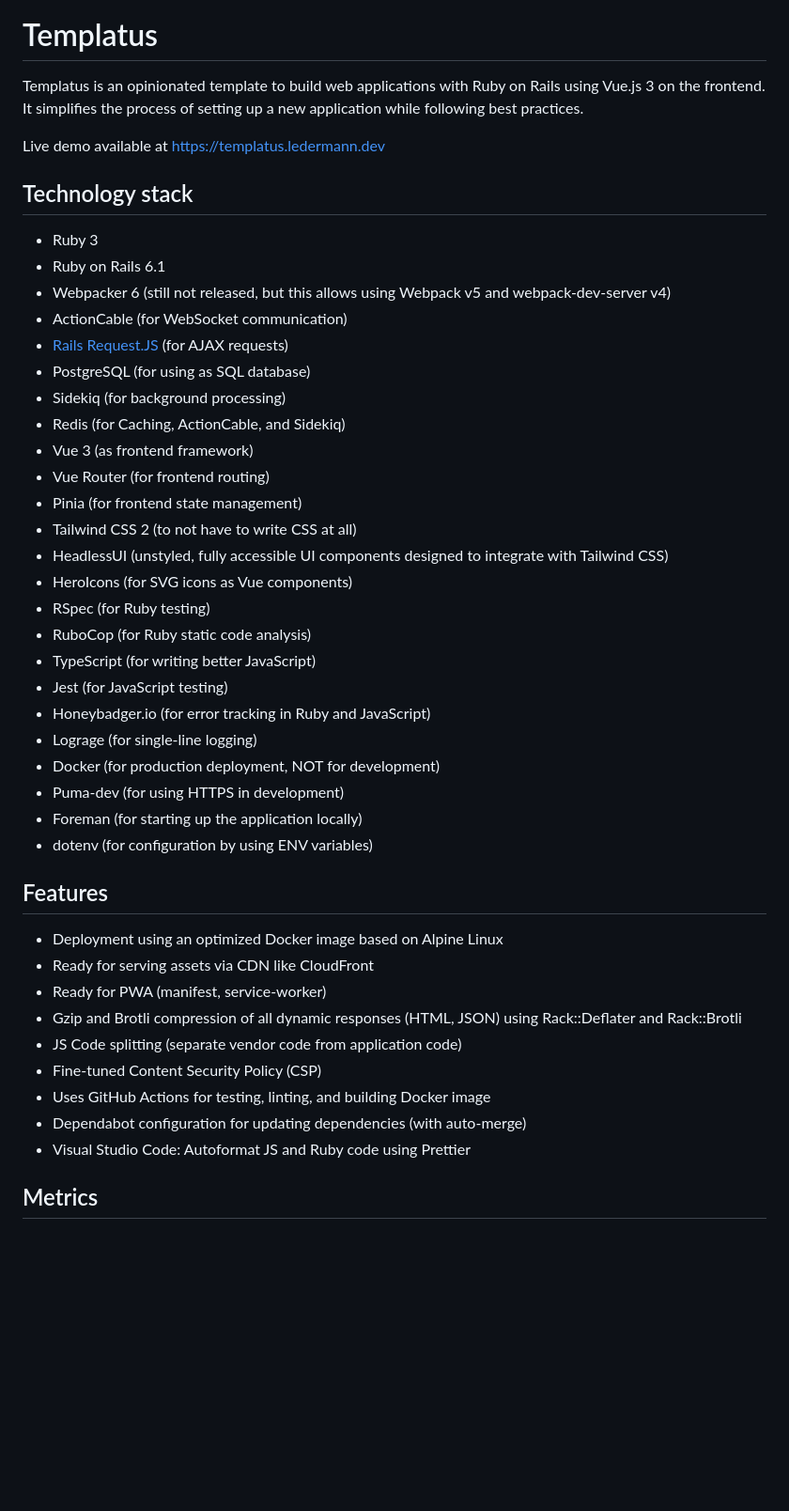
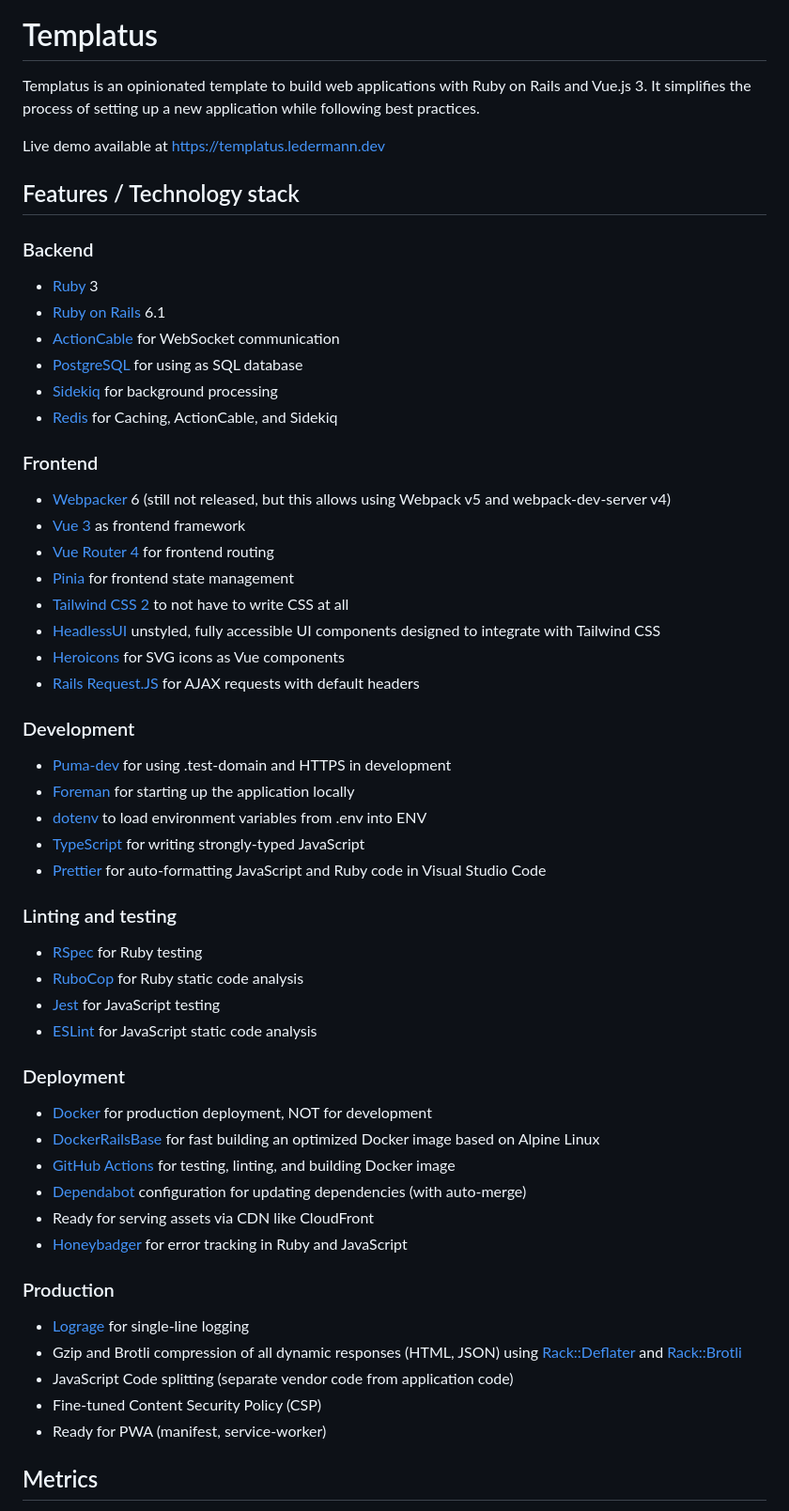
Before and after one commit to templatus/templatus-vue, a Markdown page: README.md, the part around the change printed below. Shown: that part at 94% size. Drawn GitHub-style; blank space fills up the shorter version.

Commit message:
Readme refactoring

```diff
--- a/README.md
+++ b/README.md
@@ -3,48 +3,63 @@
 
 # Templatus
 
-Templatus is an opinionated template to build web applications with Ruby on Rails using Vue.js 3 on the frontend. It simplifies the process of setting up a new application while following best practices.
+Templatus is an opinionated template to build web applications with Ruby on Rails and Vue.js 3. It simplifies the process of setting up a new application while following best practices.
 
 Live demo available at https://templatus.ledermann.dev
 
-## Technology stack
+## Features / Technology stack
 
-- Ruby 3
-- Ruby on Rails 6.1
-- Webpacker 6 (still not released, but this allows using Webpack v5 and webpack-dev-server v4)
-- ActionCable (for WebSocket communication)
-- [Rails Request.JS](https://github.com/rails/request.js) (for AJAX requests)
-- PostgreSQL (for using as SQL database)
-- Sidekiq (for background processing)
-- Redis (for Caching, ActionCable, and Sidekiq)
-- Vue 3 (as frontend framework)
-- Vue Router (for frontend routing)
-- Pinia (for frontend state management)
-- Tailwind CSS 2 (to not have to write CSS at all)
-- HeadlessUI (unstyled, fully accessible UI components designed to integrate with Tailwind CSS)
-- HeroIcons (for SVG icons as Vue components)
-- RSpec (for Ruby testing)
-- RuboCop (for Ruby static code analysis)
-- TypeScript (for writing better JavaScript)
-- Jest (for JavaScript testing)
-- Honeybadger.io (for error tracking in Ruby and JavaScript)
-- Lograge (for single-line logging)
-- Docker (for production deployment, NOT for development)
-- Puma-dev (for using HTTPS in development)
-- Foreman (for starting up the application locally)
-- dotenv (for configuration by using ENV variables)
+### Backend
 
-## Features
+- [Ruby](https://www.ruby-lang.org/de/) 3
+- [Ruby on Rails](https://rubyonrails.org/) 6.1
+- [ActionCable](https://guides.rubyonrails.org/action_cable_overview.html) for WebSocket communication
+- [PostgreSQL](https://www.postgresql.org/) for using as SQL database
+- [Sidekiq](https://sidekiq.org/) for background processing
+- [Redis](https://redis.io/) for Caching, ActionCable, and Sidekiq
 
-- Deployment using an optimized Docker image based on Alpine Linux
+### Frontend
+
+- [Webpacker](https://github.com/rails/webpacker) 6 (still not released, but this allows using Webpack v5 and webpack-dev-server v4)
+- [Vue 3](https://v3.vuejs.org/) as frontend framework
+- [Vue Router 4](https://next.router.vuejs.org/) for frontend routing
+- [Pinia](https://pinia.esm.dev/) for frontend state management
+- [Tailwind CSS 2](https://tailwindcss.com/) to not have to write CSS at all
+- [HeadlessUI](https://headlessui.dev/) unstyled, fully accessible UI components designed to integrate with Tailwind CSS
+- [Heroicons](https://heroicons.com/) for SVG icons as Vue components
+- [Rails Request.JS](https://github.com/rails/request.js) for AJAX requests with default headers
+
+### Development
+
+- [Puma-dev](https://github.com/puma/puma-dev) for using .test-domain and HTTPS in development
+- [Foreman](https://github.com/ddollar/foreman) for starting up the application locally
+- [dotenv](https://github.com/bkeepers/dotenv) to load environment variables from .env into ENV
+- [TypeScript](https://www.typescriptlang.org/) for writing strongly-typed JavaScript
+- [Prettier](https://prettier.io/) for auto-formatting JavaScript and Ruby code in Visual Studio Code
+
+### Linting and testing
+
+- [RSpec](https://rspec.info/) for Ruby testing
+- [RuboCop](https://rubocop.org/) for Ruby static code analysis
+- [Jest](https://jestjs.io/) for JavaScript testing
+- [ESLint](https://eslint.org/) for JavaScript static code analysis
+
+### Deployment
+
+- [Docker](https://www.docker.com/) for production deployment, NOT for development
+- [DockerRailsBase](https://github.com/ledermann/docker-rails-base) for fast building an optimized Docker image based on Alpine Linux
+- [GitHub Actions](https://docs.github.com/en/actions) for testing, linting, and building Docker image
+- [Dependabot](https://docs.github.com/en/code-security/supply-chain-security/keeping-your-dependencies-updated-automatically/about-dependabot-version-updates) configuration for updating dependencies (with auto-merge)
 - Ready for serving assets via CDN like CloudFront
+- [Honeybadger](https://www.honeybadger.io/) for error tracking in Ruby and JavaScript
+
+### Production
+
+- [Lograge](https://github.com/roidrage/lograge) for single-line logging
+- Gzip and Brotli compression of all dynamic responses (HTML, JSON) using [Rack::Deflater](https://github.com/rack/rack/blob/master/lib/rack/deflater.rb) and [Rack::Brotli](https://github.com/marcotc/rack-brotli)
+- JavaScript Code splitting (separate vendor code from application code)
+- Fine-tuned Content Security Policy (CSP)
 - Ready for PWA (manifest, service-worker)
-- Gzip and Brotli compression of all dynamic responses (HTML, JSON) using Rack::Deflater and Rack::Brotli
-- JS Code splitting (separate vendor code from application code)
-- Fine-tuned Content Security Policy (CSP)
-- Uses GitHub Actions for testing, linting, and building Docker image
-- Dependabot configuration for updating dependencies (with auto-merge)
-- Visual Studio Code: Autoformat JS and Ruby code using Prettier
 
 ## Metrics
 
```
Also changed, not shown: other parts of README.md (+17 -9 lines), docs/network.png.
